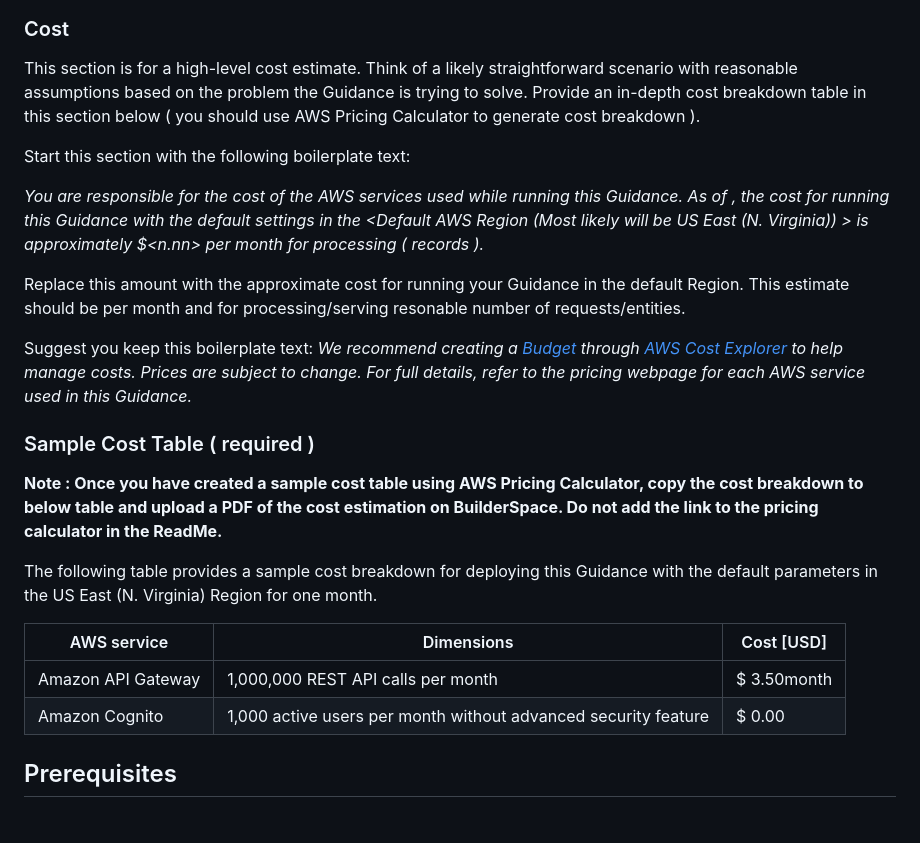
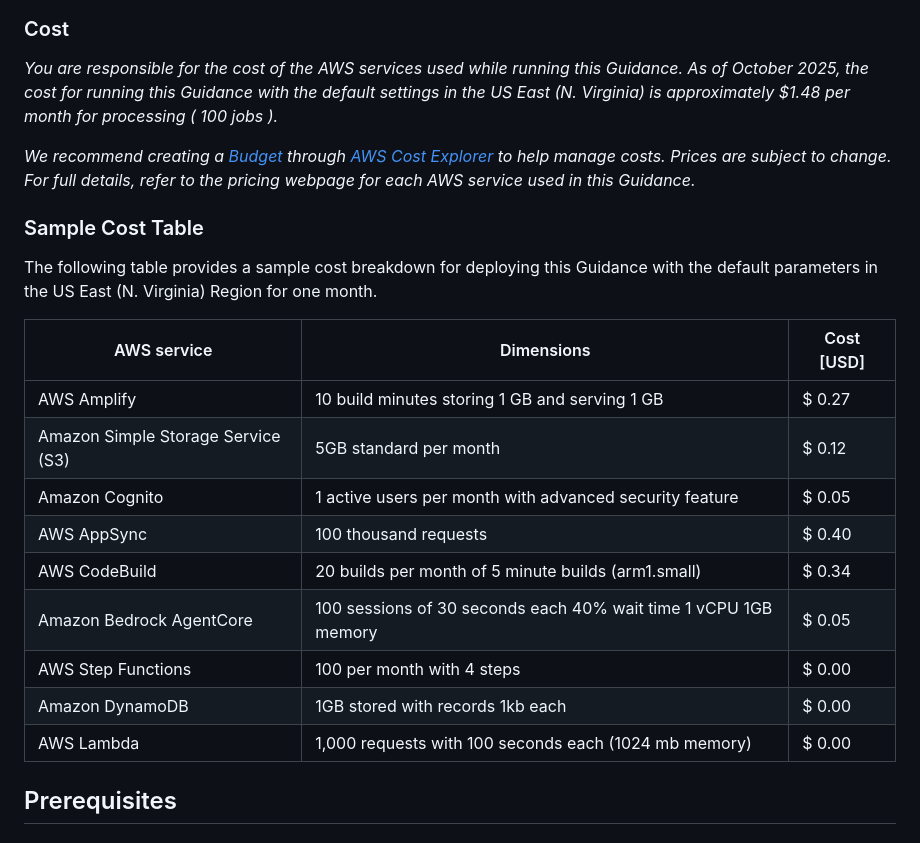
Before and after one commit to aws-solutions-library-samples/guidance-for-intelligent-legacy-to-saas-application-migration, a Markdown page: README.md, the part around the change. GitHub-like rendering.

Commit message:
cost estimates

```diff
--- a/README.md
+++ b/README.md
@@ -29,27 +29,25 @@ The solution guidance aims to help customers create or use AI-powered tools to a
 
 ### Cost
 
-This section is for a high-level cost estimate. Think of a likely straightforward scenario with reasonable assumptions based on the problem the Guidance is trying to solve. Provide an in-depth cost breakdown table in this section below ( you should use AWS Pricing Calculator to generate cost breakdown ).
+_You are responsible for the cost of the AWS services used while running this Guidance. As of October 2025, the cost for running this Guidance with the default settings in the US East (N. Virginia) is approximately $1.48 per month for processing ( 100 jobs )._
 
-Start this section with the following boilerplate text:
-
-_You are responsible for the cost of the AWS services used while running this Guidance. As of <month> <year>, the cost for running this Guidance with the default settings in the <Default AWS Region (Most likely will be US East (N. Virginia)) > is approximately $<n.nn> per month for processing ( <nnnnn> records )._
-
-Replace this amount with the approximate cost for running your Guidance in the default Region. This estimate should be per month and for processing/serving resonable number of requests/entities.
-
-Suggest you keep this boilerplate text:
 _We recommend creating a [Budget](https://docs.aws.amazon.com/cost-management/latest/userguide/budgets-managing-costs.html) through [AWS Cost Explorer](https://aws.amazon.com/aws-cost-management/aws-cost-explorer/) to help manage costs. Prices are subject to change. For full details, refer to the pricing webpage for each AWS service used in this Guidance._
 
-### Sample Cost Table ( required )
-
-**Note : Once you have created a sample cost table using AWS Pricing Calculator, copy the cost breakdown to below table and upload a PDF of the cost estimation on BuilderSpace. Do not add the link to the pricing calculator in the ReadMe.**
+### Sample Cost Table
 
 The following table provides a sample cost breakdown for deploying this Guidance with the default parameters in the US East (N. Virginia) Region for one month.
 
-| AWS service        | Dimensions                                                     | Cost [USD]  |
-| ------------------ | -------------------------------------------------------------- | ----------- |
-| Amazon API Gateway | 1,000,000 REST API calls per month                             | $ 3.50month |
-| Amazon Cognito     | 1,000 active users per month without advanced security feature | $ 0.00      |
+| AWS service                        | Dimensions                                                      | Cost [USD] |
+| ---------------------------------- | --------------------------------------------------------------- | ---------- |
+| AWS Amplify                        | 10 build minutes storing 1 GB and serving 1 GB                  | $ 0.27     |
+| Amazon Simple Storage Service (S3) | 5GB standard per month                                          | $ 0.12     |
+| Amazon Cognito                     | 1 active users per month with advanced security feature         | $ 0.05     |
+| AWS AppSync                        | 100 thousand requests                                           | $ 0.40     |
+| AWS CodeBuild                      | 20 builds per month of 5 minute builds (arm1.small)             | $ 0.34     |
+| Amazon Bedrock AgentCore           | 100 sessions of 30 seconds each 40% wait time 1 vCPU 1GB memory | $ 0.05     |
+| AWS Step Functions                 | 100 per month with 4 steps                                      | $ 0.00     |
+| Amazon DynamoDB                    | 1GB stored with records 1kb each                                | $ 0.00     |
+| AWS Lambda                         | 1,000 requests with 100 seconds each (1024 mb memory)           | $ 0.00     |
 
 ## Prerequisites
 
```
